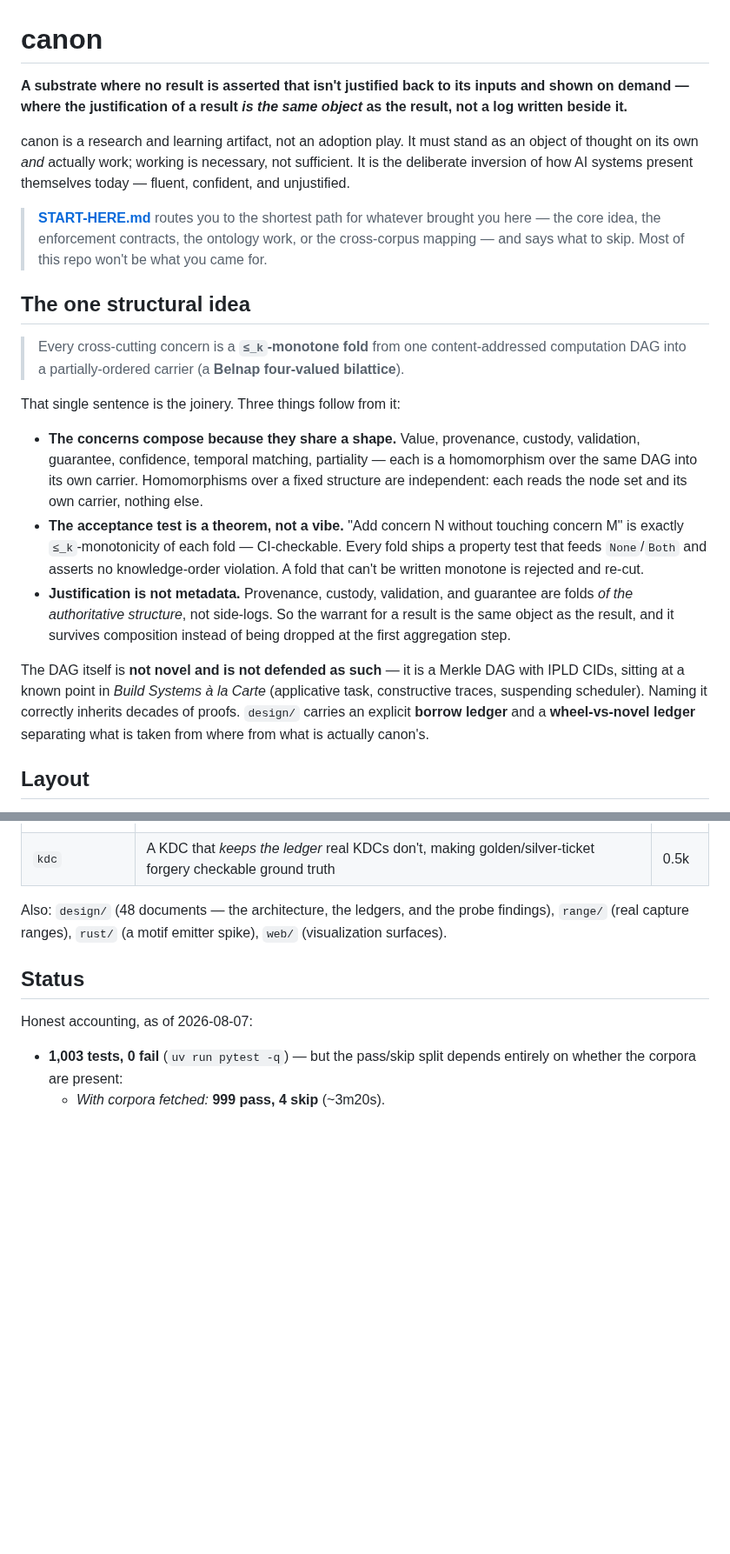
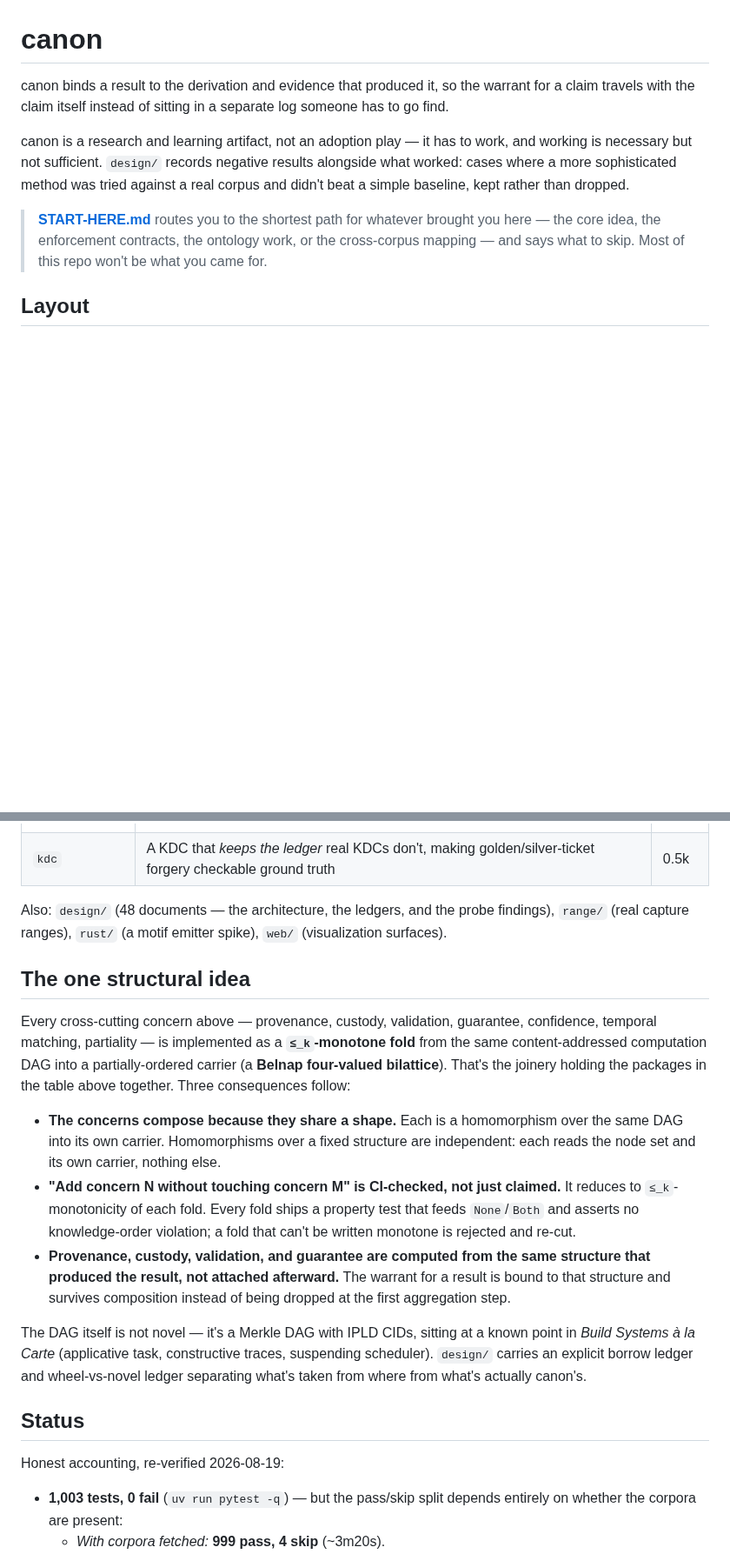
Before and after one commit to adelic-ai/canon, a Markdown page: README.md, 2 parts joined by grey strips. Shown at 87% size. Drawn GitHub-style; blank space fills up the shorter version.

Commit message:
docs: lead with evidence before abstraction in the README
The opening leaned on "X, not Y" sloganeering and front-loaded four dense
terms (monotone fold, content-addressed DAG, partially-ordered carrier,
Belnap bilattice) before showing anything concrete. Reorders Layout (the
package table) ahead of "The one structural idea" so a reader hits the
package breakdown before the abstraction, and trims the aphorism density
in the opening and the fold section without cutting technical content.

Also re-verifies and re-dates the Status section's test counts (999
passed, 4 skipped, re-run 2026-08-19) rather than leaving the 2026-08-07
label on unverified numbers.

```diff
--- a/README.md
+++ b/README.md
@@ -1,38 +1,16 @@
 # canon
 
-**A substrate where no result is asserted that isn't justified back to its inputs and shown on demand —
-where the justification of a result *is the same object* as the result, not a log written beside it.**
+canon binds a result to the derivation and evidence that produced it, so the warrant for a claim travels
+with the claim itself instead of sitting in a separate log someone has to go find.
 
-canon is a research and learning artifact, not an adoption play. It must stand as an object of thought on
-its own *and* actually work; working is necessary, not sufficient. It is the deliberate inversion of how
-AI systems present themselves today — fluent, confident, and unjustified.
+canon is a research and learning artifact, not an adoption play — it has to work, and working is necessary
+but not sufficient. `design/` records negative results alongside what worked: cases where a more
+sophisticated method was tried against a real corpus and didn't beat a simple baseline, kept rather than
+dropped.
 
 > **[START-HERE.md](START-HERE.md)** routes you to the shortest path for whatever brought you here — the
 > core idea, the enforcement contracts, the ontology work, or the cross-corpus mapping — and says what to
 > skip. Most of this repo won't be what you came for.
-
-## The one structural idea
-
-> Every cross-cutting concern is a **`≤_k`-monotone fold** from one content-addressed computation DAG into
-> a partially-ordered carrier (a **Belnap four-valued bilattice**).
-
-That single sentence is the joinery. Three things follow from it:
-
-- **The concerns compose because they share a shape.** Value, provenance, custody, validation, guarantee,
-  confidence, temporal matching, partiality — each is a homomorphism over the same DAG into its own
-  carrier. Homomorphisms over a fixed structure are independent: each reads the node set and its own
-  carrier, nothing else.
-- **The acceptance test is a theorem, not a vibe.** "Add concern N without touching concern M" is exactly
-  `≤_k`-monotonicity of each fold — CI-checkable. Every fold ships a property test that feeds `None`/`Both`
-  and asserts no knowledge-order violation. A fold that can't be written monotone is rejected and re-cut.
-- **Justification is not metadata.** Provenance, custody, validation, and guarantee are folds *of the
-  authoritative structure*, not side-logs. So the warrant for a result is the same object as the result,
-  and it survives composition instead of being dropped at the first aggregation step.
-
-The DAG itself is **not novel and is not defended as such** — it is a Merkle DAG with IPLD CIDs, sitting at
-a known point in *Build Systems à la Carte* (applicative task, constructive traces, suspending scheduler).
-Naming it correctly inherits decades of proofs. `design/` carries an explicit **borrow ledger** and a
-**wheel-vs-novel ledger** separating what is taken from where from what is actually canon's.
 
 ## Layout
 
@@ -61,9 +39,30 @@ requirements), `guarantee_certificate.schema.json` (per-node tier + recorded abs
 Also: `design/` (48 documents — the architecture, the ledgers, and the probe findings), `range/` (real
 capture ranges), `rust/` (a motif emitter spike), `web/` (visualization surfaces).
 
+## The one structural idea
+
+Every cross-cutting concern above — provenance, custody, validation, guarantee, confidence, temporal
+matching, partiality — is implemented as a **`≤_k`-monotone fold** from the same content-addressed
+computation DAG into a partially-ordered carrier (a **Belnap four-valued bilattice**). That's the joinery
+holding the packages in the table above together. Three consequences follow:
+
+- **The concerns compose because they share a shape.** Each is a homomorphism over the same DAG into its
+  own carrier. Homomorphisms over a fixed structure are independent: each reads the node set and its own
+  carrier, nothing else.
+- **"Add concern N without touching concern M" is CI-checked, not just claimed.** It reduces to
+  `≤_k`-monotonicity of each fold. Every fold ships a property test that feeds `None`/`Both` and asserts no
+  knowledge-order violation; a fold that can't be written monotone is rejected and re-cut.
+- **Provenance, custody, validation, and guarantee are computed from the same structure that produced the
+  result, not attached afterward.** The warrant for a result is bound to that structure and survives
+  composition instead of being dropped at the first aggregation step.
+
+The DAG itself is not novel — it's a Merkle DAG with IPLD CIDs, sitting at a known point in *Build Systems
+à la Carte* (applicative task, constructive traces, suspending scheduler). `design/` carries an explicit
+borrow ledger and wheel-vs-novel ledger separating what's taken from where from what's actually canon's.
+
 ## Status
 
-Honest accounting, as of 2026-08-07:
+Honest accounting, re-verified 2026-08-19:
 
 - **1,003 tests, 0 fail** (`uv run pytest -q`) — but the pass/skip split depends entirely on whether the
   corpora are present:
```
